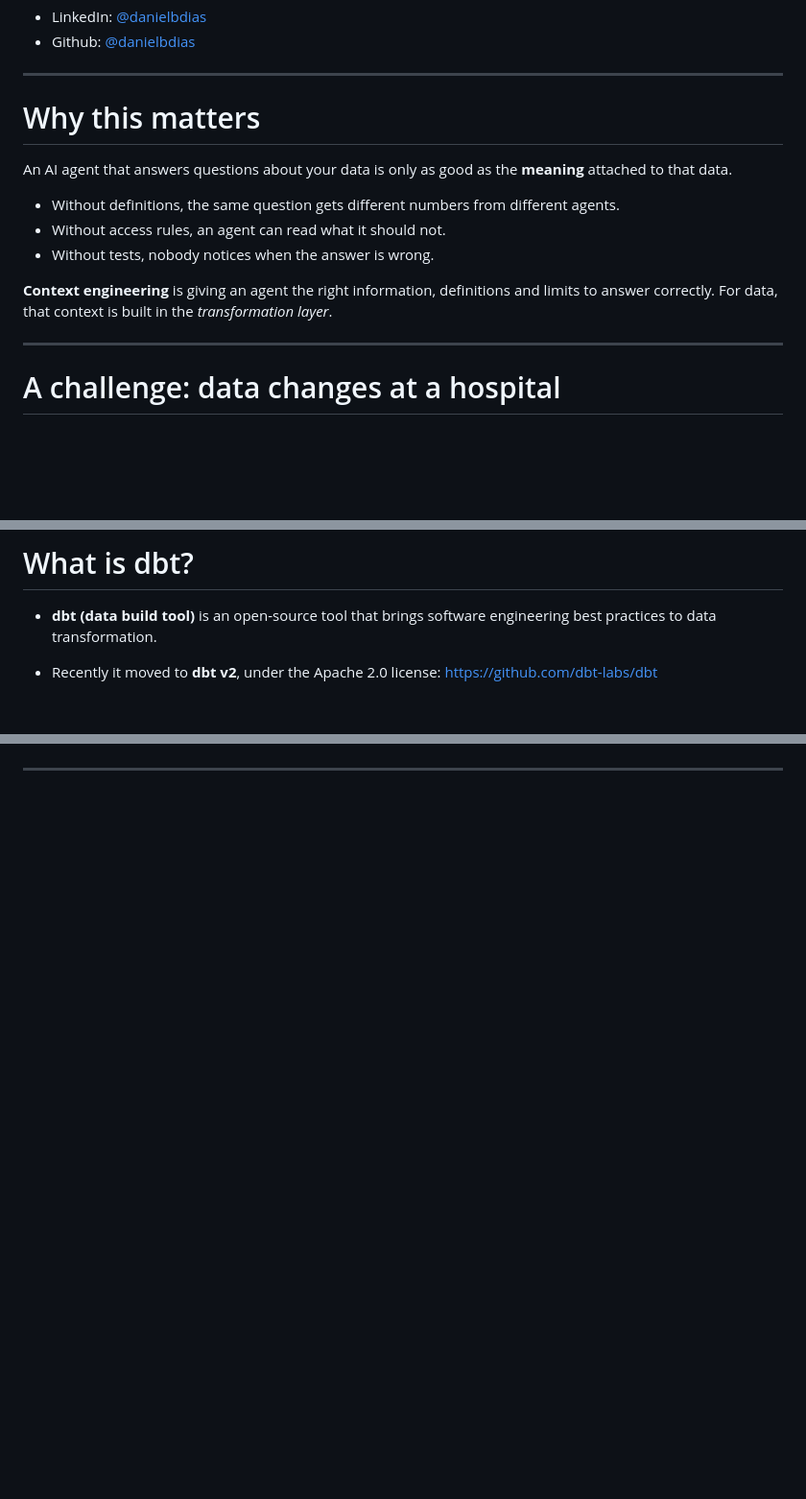
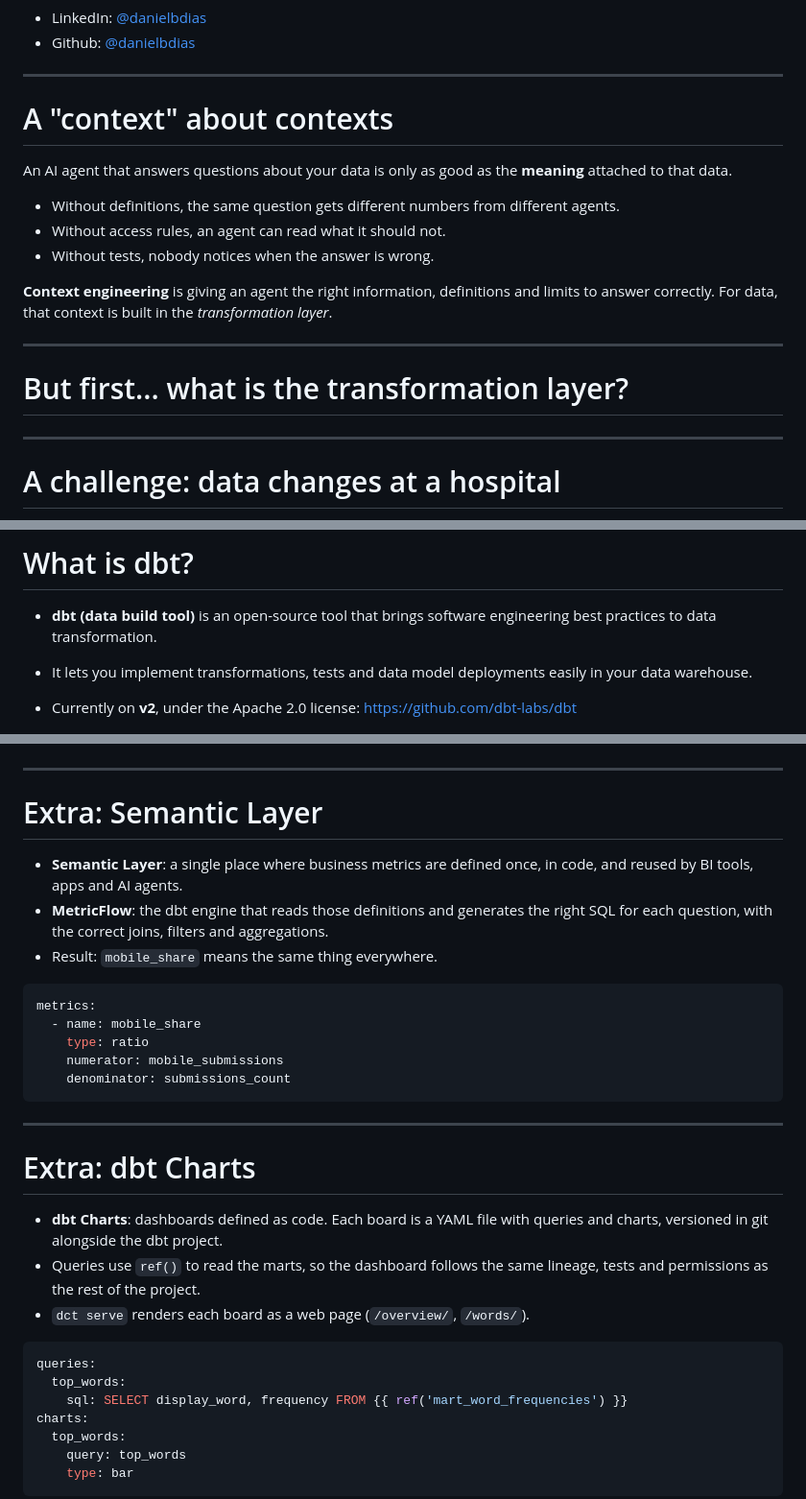
Before and after one commit to danielbdias/ai-context-with-dbt, a Markdown page: presentation/from-data-ingestion-to-context-engineering.md, 3 parts joined by grey strips. Shown at 96% size. GitHub-like rendering; blank space fills up the shorter version.

Commit message:
docs: bring the English presentation in line with the Portuguese one (#42)

````diff
--- a/presentation/from-data-ingestion-to-context-engineering.md
+++ b/presentation/from-data-ingestion-to-context-engineering.md
@@ -200,7 +200,7 @@ PhD candidate in AI at USP, passionate about building dev tools
 
 ---
 
-# Why this matters
+# A "context" about contexts
 
 An AI agent that answers questions about your data is only as good as the
 **meaning** attached to that data.
@@ -213,6 +213,12 @@ An AI agent that answers questions about your data is only as good as the
 **Context engineering** is giving an agent the right information, definitions
 and limits to answer correctly. For data, that context is built in the
 *transformation layer*.
+
+---
+
+<!-- _class: transition2 -->
+
+# But first... what is the transformation layer?
 
 ---
 
@@ -428,7 +434,10 @@ The transformation now runs **inside the warehouse**.
 - **dbt (data build tool)** is an open-source tool that brings software
 engineering best practices to data transformation.
 
-- Recently it moved to **dbt v2**, under the Apache 2.0 license: <https://github.com/dbt-labs/dbt>
+- It lets you implement transformations, tests and data model deployments
+easily in your data warehouse.
+
+- Currently on **v2**, under the Apache 2.0 license: <https://github.com/dbt-labs/dbt>
 
 </div>
 
@@ -554,3 +563,39 @@ The project can be **tested** so your data ships to production safely.
 
 ---
 
+# Extra: Semantic Layer
+
+- **Semantic Layer**: a single place where business metrics are defined once,
+  in code, and reused by BI tools, apps and AI agents.
+- **MetricFlow**: the dbt engine that reads those definitions and generates the
+  right SQL for each question, with the correct joins, filters and aggregations.
+- Result: `mobile_share` means the same thing everywhere.
+
+```yaml
+metrics:
+  - name: mobile_share
+    type: ratio
+    numerator: mobile_submissions
+    denominator: submissions_count
+```
+
+---
+
+# Extra: dbt Charts
+
+- **dbt Charts**: dashboards defined as code. Each board is a YAML file with
+  queries and charts, versioned in git alongside the dbt project.
+- Queries use `ref()` to read the marts, so the dashboard follows the same
+  lineage, tests and permissions as the rest of the project.
+- `dct serve` renders each board as a web page (`/overview/`, `/words/`).
+
+```yaml
+queries:
+  top_words:
+    sql: SELECT display_word, frequency FROM {{ ref('mart_word_frequencies') }}
+charts:
+  top_words:
+    query: top_words
+    type: bar
+```
+
````
Also changed, not shown: other parts of presentation/from-data-ingestion-to-context-engineering.md (+36 -11 lines), presentation/de-data-ingestion-a-context-engineering.md (+8 -0 lines), presentation/images/qr-avaliacao-de-data-ingestion-a-context-engineering-construind.png (added).
